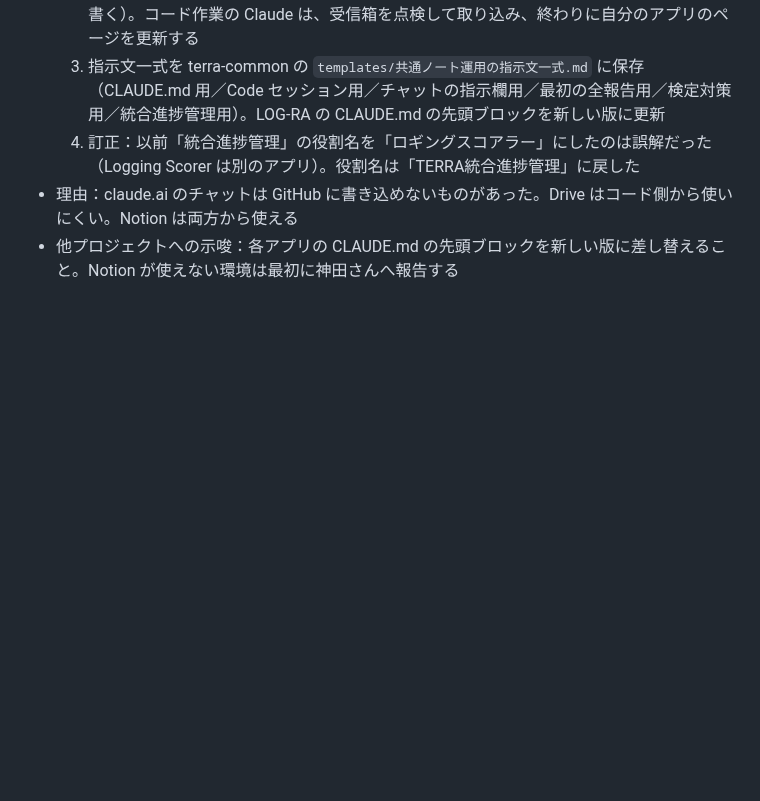
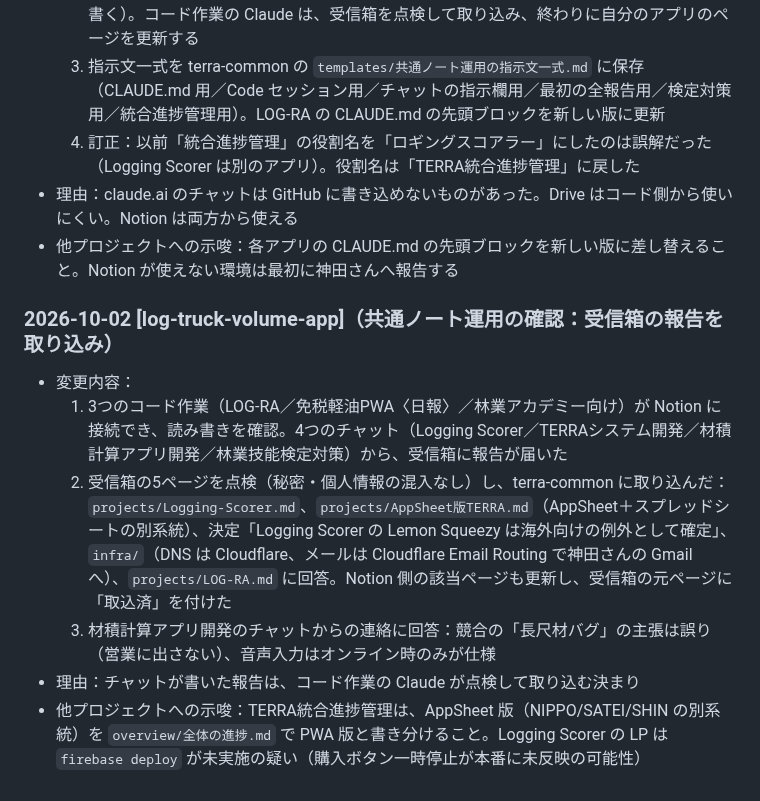
Before and after one commit to kfrsj149-ai/terra-kennsyuu-app, a Markdown page: STATUS_LOCAL.md, the part around the change. GitHub-like rendering; blank space fills up the shorter version.

Commit message:
進捗を記録：受信箱の報告の取り込み
Co-Authored-By: Claude Sonnet 5.5 <noreply@anthropic.com>
Claude-Session: https://claude.ai/code/session_01GfSShEazHSa2iG9HbmnMYt

```diff
--- a/STATUS_LOCAL.md
+++ b/STATUS_LOCAL.md
@@ -695,3 +695,11 @@
   4. 訂正：以前「統合進捗管理」の役割名を「ロギングスコアラー」にしたのは誤解だった（Logging Scorer は別のアプリ）。役割名は「TERRA統合進捗管理」に戻した
 - 理由：claude.ai のチャットは GitHub に書き込めないものがあった。Drive はコード側から使いにくい。Notion は両方から使える
 - 他プロジェクトへの示唆：各アプリの CLAUDE.md の先頭ブロックを新しい版に差し替えること。Notion が使えない環境は最初に神田さんへ報告する
+
+### 2026-10-02 [log-truck-volume-app]（共通ノート運用の確認：受信箱の報告を取り込み）
+- 変更内容：
+  1. 3つのコード作業（LOG-RA／免税軽油PWA〈日報〉／林業アカデミー向け）が Notion に接続でき、読み書きを確認。4つのチャット（Logging Scorer／TERRAシステム開発／材積計算アプリ開発／林業技能検定対策）から、受信箱に報告が届いた
+  2. 受信箱の5ページを点検（秘密・個人情報の混入なし）し、terra-common に取り込んだ：`projects/Logging-Scorer.md`、`projects/AppSheet版TERRA.md`（AppSheet＋スプレッドシートの別系統）、決定「Logging Scorer の Lemon Squeezy は海外向けの例外として確定」、`infra/`（DNS は Cloudflare、メールは Cloudflare Email Routing で神田さんの Gmail へ）、`projects/LOG-RA.md` に回答。Notion 側の該当ページも更新し、受信箱の元ページに「取込済」を付けた
+  3. 材積計算アプリ開発のチャットからの連絡に回答：競合の「長尺材バグ」の主張は誤り（営業に出さない）、音声入力はオンライン時のみが仕様
+- 理由：チャットが書いた報告は、コード作業の Claude が点検して取り込む決まり
+- 他プロジェクトへの示唆：TERRA統合進捗管理は、AppSheet 版（NIPPO/SATEI/SHIN の別系統）を `overview/全体の進捗.md` で PWA 版と書き分けること。Logging Scorer の LP は `firebase deploy` が未実施の疑い（購入ボタン一時停止が本番に未反映の可能性）
```
